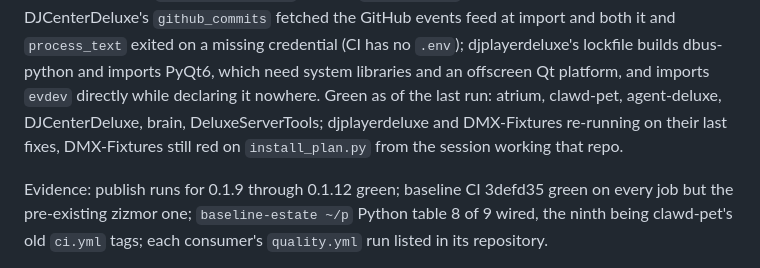
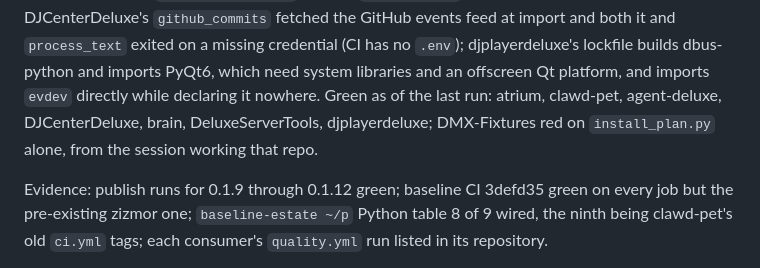
Before and after one commit to BusiRocket/baseline, a Markdown page: TODO_LOG.md, the part around the change. GitHub-like rendering.

Commit message:
docs(todo): record the final run states
Claude-Session: https://claude.ai/code/session_014qmUVfhzSDn6kPRMLcy4Sd

```diff
--- a/TODO_LOG.md
+++ b/TODO_LOG.md
@@ -40,9 +40,8 @@ both it and `process_text` exited on a missing credential (CI has no `.env`);
 djplayerdeluxe's lockfile builds dbus-python and imports PyQt6, which need
 system libraries and an offscreen Qt platform, and imports `evdev` directly
 while declaring it nowhere. Green as of the last run: atrium, clawd-pet,
-agent-deluxe, DJCenterDeluxe, brain, DeluxeServerTools; djplayerdeluxe and
-DMX-Fixtures re-running on their last fixes, DMX-Fixtures still red on
-`install_plan.py` from the session working that repo.
+agent-deluxe, DJCenterDeluxe, brain, DeluxeServerTools, djplayerdeluxe;
+DMX-Fixtures red on `install_plan.py` alone, from the session working that repo.
 
 Evidence: publish runs for 0.1.9 through 0.1.12 green; baseline CI 3defd35 green
 on every job but the pre-existing zizmor one; `baseline-estate ~/p` Python table
```
